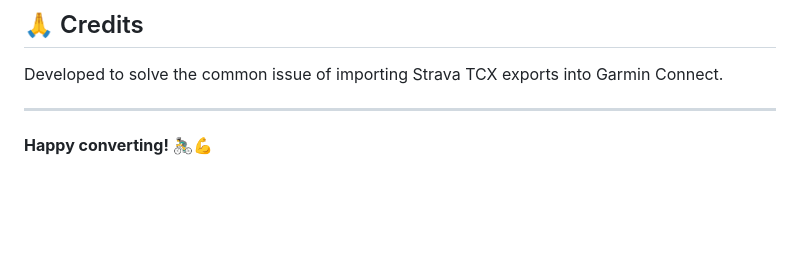
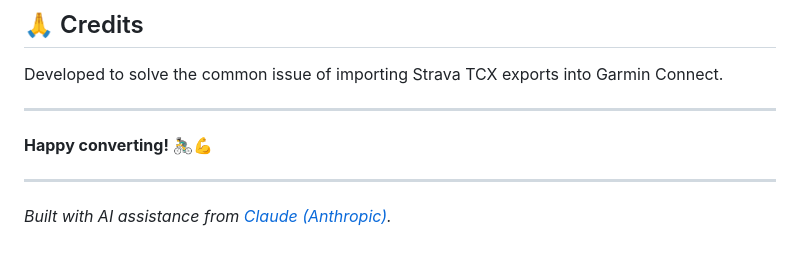
Before and after one commit to gddickinson/convert_strava_tcx_to_garmin, a Markdown page: README.md, the part around the change. Rendered like a GitHub page; blank space fills up the shorter version.

```diff
--- a/README.md
+++ b/README.md
@@ -214,3 +214,7 @@ Developed to solve the common issue of importing Strava TCX exports into Garmin
 ---
 
 **Happy converting! 🚴‍♂️💪**
+
+
+---
+*Built with AI assistance from [Claude (Anthropic)](https://claude.com/).*
```
Also changed, not shown: CLAUDE.md (added, +22 -0 lines).
